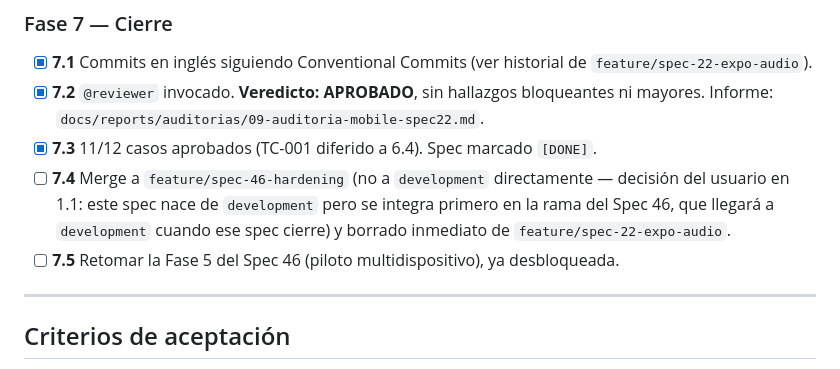
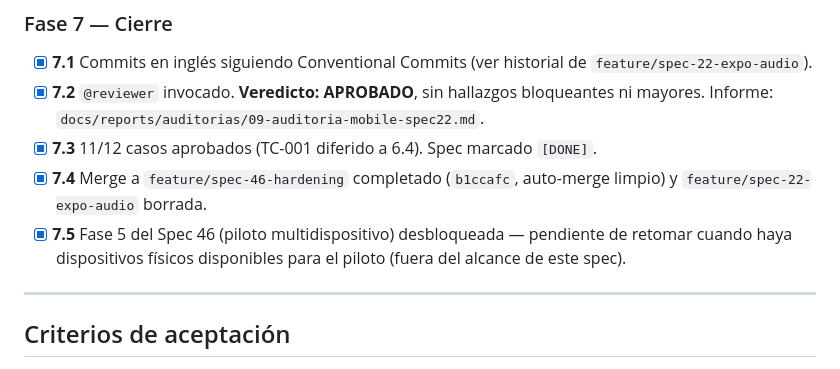
Before and after one commit to sosagro-mirp/sos-agro-mobile, a Markdown page: specs/spec22.md, the part around the change. Rendered like a GitHub page.

Commit message:
docs(specs): mark spec 22 Fase 7 as fully complete
Co-Authored-By: Claude Opus 4.8 (1M context) <noreply@anthropic.com>

```diff
--- a/specs/spec22.md
+++ b/specs/spec22.md
@@ -387,13 +387,11 @@ este spec no cambia esa situación.
       `docs/reports/auditorias/09-auditoria-mobile-spec22.md`.
 - [x] **7.3** 11/12 casos aprobados (TC-001 diferido a 6.4). Spec marcado
       `[DONE]`.
-- [ ] **7.4** Merge a `feature/spec-46-hardening` (no a `development`
-      directamente — decisión del usuario en 1.1: este spec nace de
-      `development` pero se integra primero en la rama del Spec 46, que
-      llegará a `development` cuando ese spec cierre) y borrado inmediato de
-      `feature/spec-22-expo-audio`.
-- [ ] **7.5** Retomar la Fase 5 del Spec 46 (piloto multidispositivo), ya
-      desbloqueada.
+- [x] **7.4** Merge a `feature/spec-46-hardening` completado (`b1ccafc`,
+      auto-merge limpio) y `feature/spec-22-expo-audio` borrada.
+- [x] **7.5** Fase 5 del Spec 46 (piloto multidispositivo) desbloqueada —
+      pendiente de retomar cuando haya dispositivos físicos disponibles para
+      el piloto (fuera del alcance de este spec).
 
 ---
 
```
